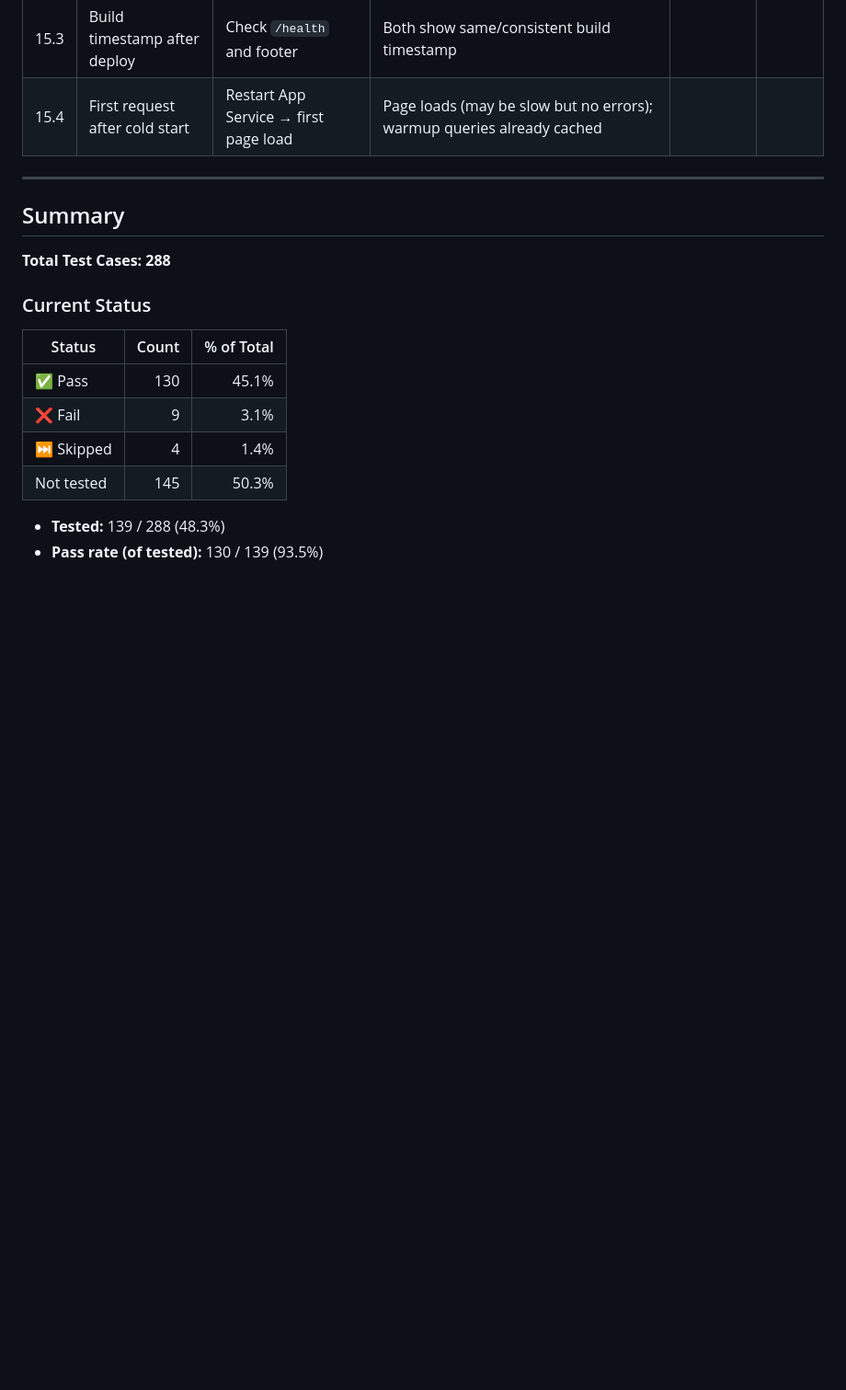
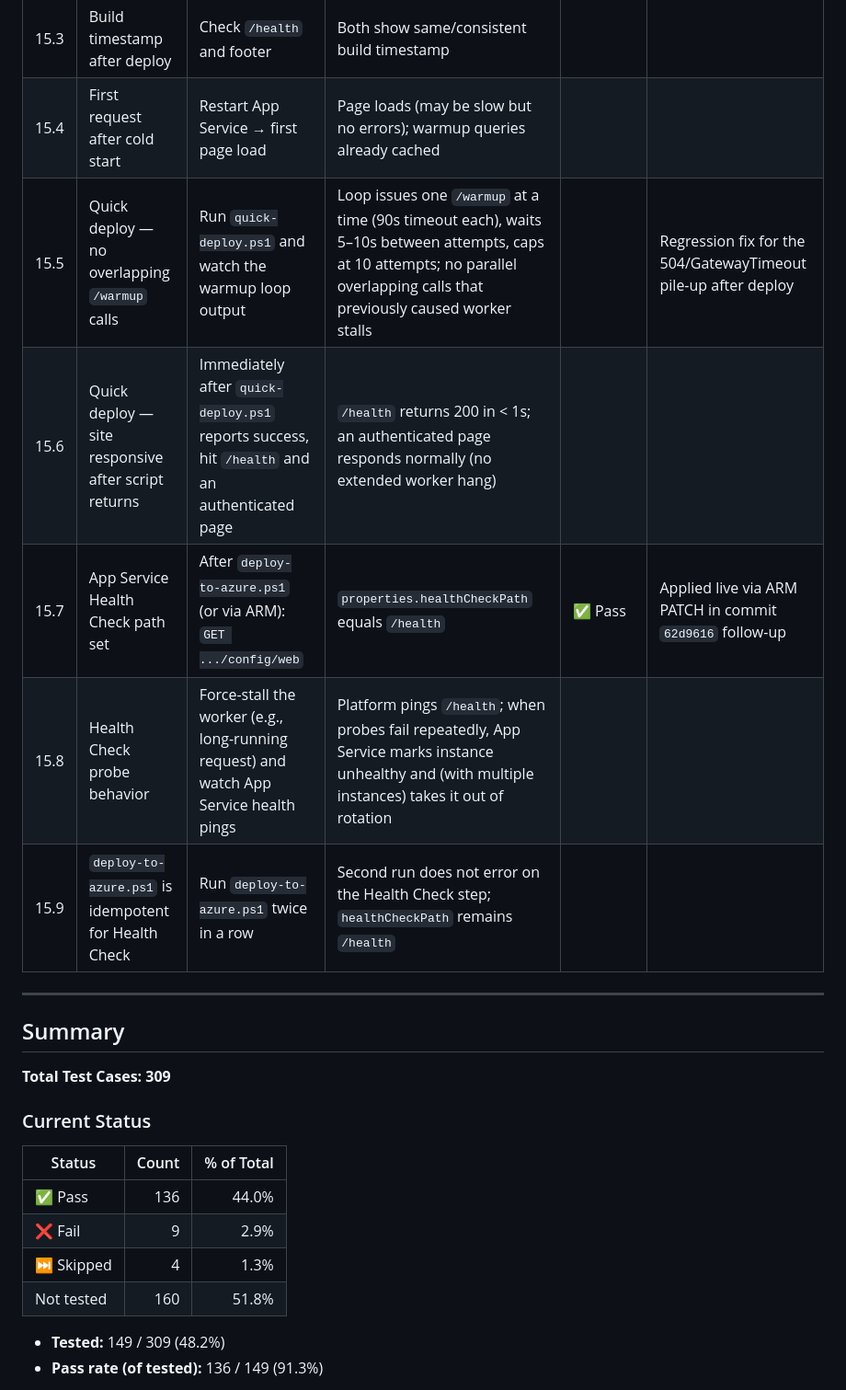
Before and after one commit to tracsman/Projects, a Markdown page: PathWeb/Docs/TestPlan.md, the part around one of its changes. Shown at 92% size. GitHub-like rendering; blank space fills up the shorter version.

```diff
--- a/PathWeb/Docs/TestPlan.md
+++ b/PathWeb/Docs/TestPlan.md
@@ -499,22 +516,27 @@ Each tenant option on the Create/Edit page drives conditional branches in config
 | 15.2 | Warmup script | Run `Warmup.ps1` post-deploy | All warmup URLs return 200; EF Core queries pre-compiled | | |
 | 15.3 | Build timestamp after deploy | Check `/health` and footer | Both show same/consistent build timestamp | | |
 | 15.4 | First request after cold start | Restart App Service → first page load | Page loads (may be slow but no errors); warmup queries already cached | | |
+| 15.5 | Quick deploy — no overlapping `/warmup` calls | Run `quick-deploy.ps1` and watch the warmup loop output | Loop issues one `/warmup` at a time (90s timeout each), waits 5–10s between attempts, caps at 10 attempts; no parallel overlapping calls that previously caused worker stalls | | Regression fix for the 504/GatewayTimeout pile-up after deploy |
+| 15.6 | Quick deploy — site responsive after script returns | Immediately after `quick-deploy.ps1` reports success, hit `/health` and an authenticated page | `/health` returns 200 in < 1s; an authenticated page responds normally (no extended worker hang) | | |
+| 15.7 | App Service Health Check path set | After `deploy-to-azure.ps1` (or via ARM): `GET .../config/web` | `properties.healthCheckPath` equals `/health` | ✅ Pass | Applied live via ARM PATCH in commit `62d9616` follow-up |
+| 15.8 | Health Check probe behavior | Force-stall the worker (e.g., long-running request) and watch App Service health pings | Platform pings `/health`; when probes fail repeatedly, App Service marks instance unhealthy and (with multiple instances) takes it out of rotation | | |
+| 15.9 | `deploy-to-azure.ps1` is idempotent for Health Check | Run `deploy-to-azure.ps1` twice in a row | Second run does not error on the Health Check step; `healthCheckPath` remains `/health` | | |
 
 ---
 
 ## Summary
 
-**Total Test Cases: 288**
+**Total Test Cases: 309**
 
 ### Current Status
 
 | Status | Count | % of Total |
 |--------|------:|-----------:|
-| ✅ Pass | 130 | 45.1% |
-| ❌ Fail | 9 | 3.1% |
-| ⏭️ Skipped | 4 | 1.4% |
-| Not tested | 145 | 50.3% |
+| ✅ Pass | 136 | 44.0% |
+| ❌ Fail | 9 | 2.9% |
+| ⏭️ Skipped | 4 | 1.3% |
+| Not tested | 160 | 51.8% |
 
-- **Tested:** 139 / 288 (48.3%)
-- **Pass rate (of tested):** 130 / 139 (93.5%)
+- **Tested:** 149 / 309 (48.2%)
+- **Pass rate (of tested):** 136 / 149 (91.3%)
 
```
Also changed, not shown: other parts of PathWeb/Docs/TestPlan.md (+18 -1 lines).
